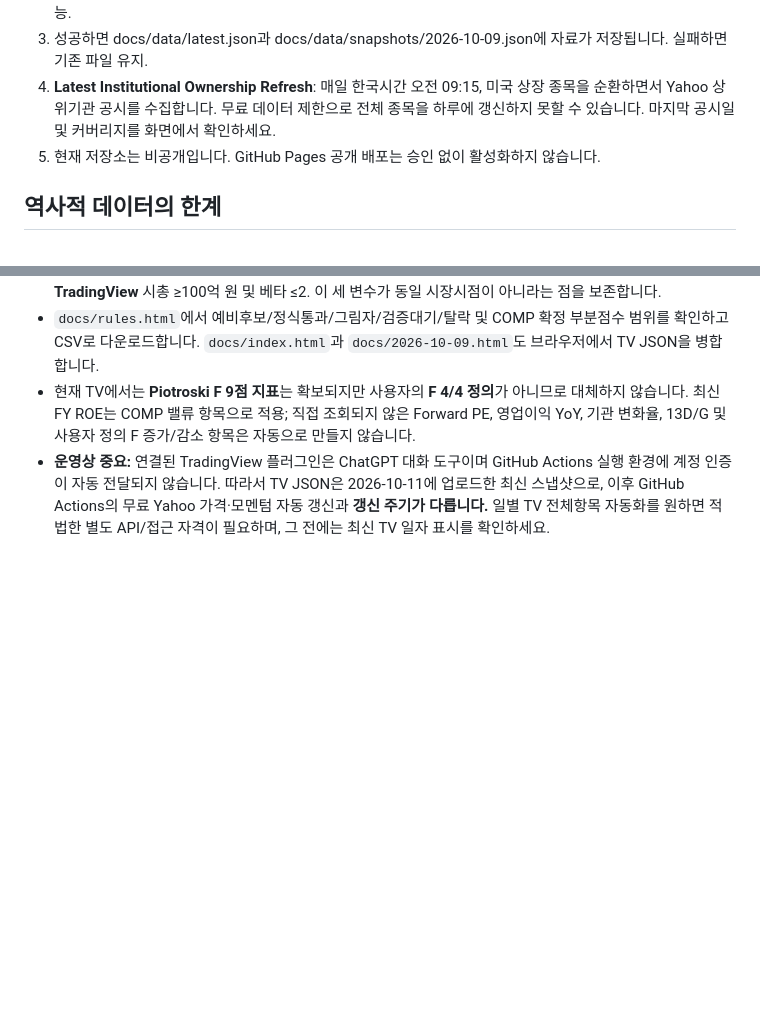
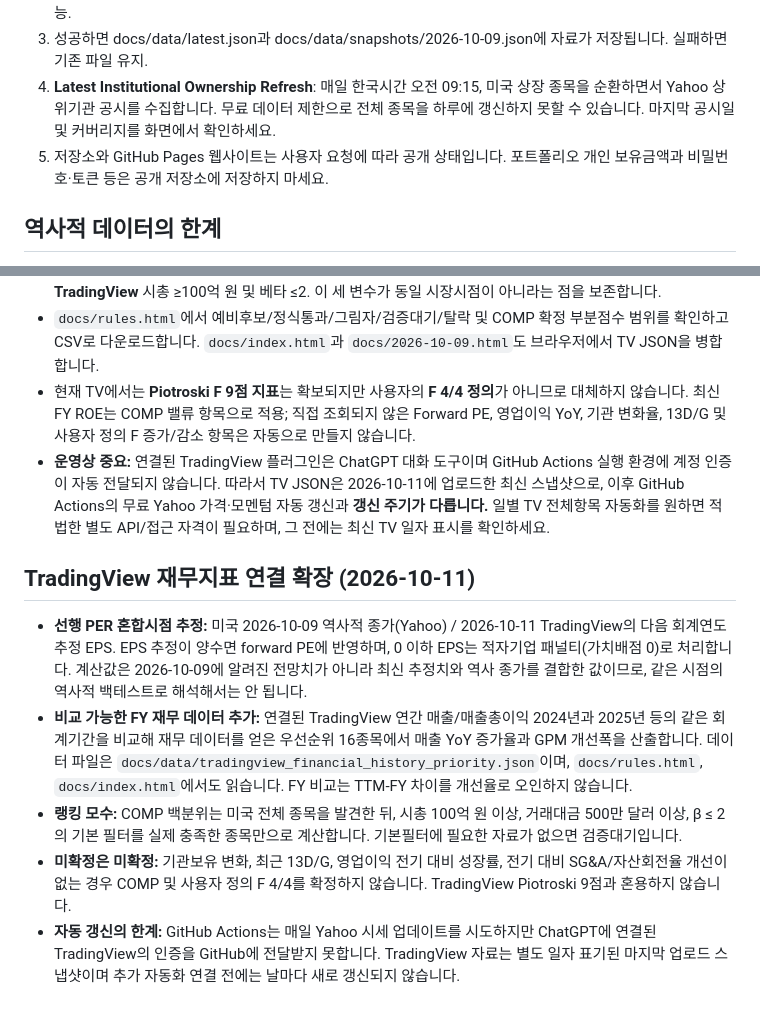
Before and after one commit to kimjunhoney2551-ship-it/stock-leader-dashboard, a Markdown page: README.md, 2 parts joined by grey strips. Drawn GitHub-style; blank space fills up the shorter version.

Commit message:
docs: clarify mixed-vintage TradingView forward PE, FY comparisons and limitations of automated refresh

```diff
--- a/README.md
+++ b/README.md
@@ -19,7 +19,7 @@
 2. 매일 한국시간 오전 08:30 (전일 23:30 UTC)에 최신 장 마감 데이터를 갱신 시도. 스케줄 실행 지연 및 누락 가능.
 3. 성공하면 docs/data/latest.json과 docs/data/snapshots/2026-10-09.json에 자료가 저장됩니다. 실패하면 기존 파일 유지.
 4. **Latest Institutional Ownership Refresh**: 매일 한국시간 오전 09:15, 미국 상장 종목을 순환하면서 Yahoo 상위기관 공시를 수집합니다. 무료 데이터 제한으로 전체 종목을 하루에 갱신하지 못할 수 있습니다. 마지막 공시일 및 커버리지를 화면에서 확인하세요.
-5. 현재 저장소는 비공개입니다. GitHub Pages 공개 배포는 승인 없이 활성화하지 않습니다.
+5. 저장소와 GitHub Pages 웹사이트는 사용자 요청에 따라 공개 상태입니다. 포트폴리오 개인 보유금액과 비밀번호·토큰 등은 공개 저장소에 저장하지 마세요.
 
 ## 역사적 데이터의 한계
 기준일 이후의 종가를 10월 9일 스냅샷에 포함하지 않습니다. 2026-10-09 당시 시가총액·선행 PER 등 확인되지 않은 과거 재무지표는 오늘 값으로 소급하지 않습니다. **기관보유에 대해서는 사용자 요청에 따른 최신 공시 사용 예외를 적용하며, 해당 값이 10월 9일 당시 관측 가능했다고 주장하지 않습니다.** 최신 기관보유 수준만으로 변화 점수를 임의 산정하지 않고, 13D/13G 이벤트도 별도 검증이 필요합니다.
@@ -38,3 +38,10 @@
 - `docs/rules.html`에서 예비후보/정식통과/그림자/검증대기/탈락 및 COMP 확정 부분점수 범위를 확인하고 CSV로 다운로드합니다. `docs/index.html`과 `docs/2026-10-09.html`도 브라우저에서 TV JSON을 병합합니다.
 - 현재 TV에서는 **Piotroski F 9점 지표**는 확보되지만 사용자의 **F 4/4 정의**가 아니므로 대체하지 않습니다. 최신 FY ROE는 COMP 밸류 항목으로 적용; 직접 조회되지 않은 Forward PE, 영업이익 YoY, 기관 변화율, 13D/G 및 사용자 정의 F 증가/감소 항목은 자동으로 만들지 않습니다.
 - **운영상 중요:** 연결된 TradingView 플러그인은 ChatGPT 대화 도구이며 GitHub Actions 실행 환경에 계정 인증이 자동 전달되지 않습니다. 따라서 TV JSON은 2026-10-11에 업로드한 최신 스냅샷으로, 이후 GitHub Actions의 무료 Yahoo 가격·모멘텀 자동 갱신과 **갱신 주기가 다릅니다.** 일별 TV 전체항목 자동화를 원하면 적법한 별도 API/접근 자격이 필요하며, 그 전에는 최신 TV 일자 표시를 확인하세요.
+
+## TradingView 재무지표 연결 확장 (2026-10-11)
+- **선행 PER 혼합시점 추정:** 미국 2026-10-09 역사적 종가(Yahoo) / 2026-10-11 TradingView의 다음 회계연도 추정 EPS. EPS 추정이 양수면 forward PE에 반영하며, 0 이하 EPS는 적자기업 패널티(가치배점 0)로 처리합니다. 계산값은 2026-10-09에 알려진 전망치가 아니라 최신 추정치와 역사 종가를 결합한 값이므로, 같은 시점의 역사적 백테스트로 해석해서는 안 됩니다.
+- **비교 가능한 FY 재무 데이터 추가:** 연결된 TradingView 연간 매출/매출총이익 2024년과 2025년 등의 같은 회계기간을 비교해 재무 데이터를 얻은 우선순위 16종목에서 매출 YoY 증가율과 GPM 개선폭을 산출합니다. 데이터 파일은 `docs/data/tradingview_financial_history_priority.json`이며, `docs/rules.html`, `docs/index.html`에서도 읽습니다. FY 비교는 TTM-FY 차이를 개선율로 오인하지 않습니다.
+- **랭킹 모수:** COMP 백분위는 미국 전체 종목을 발견한 뒤, 시총 100억 원 이상, 거래대금 500만 달러 이상, β ≤ 2의 기본 필터를 실제 충족한 종목만으로 계산합니다. 기본필터에 필요한 자료가 없으면 검증대기입니다.
+- **미확정은 미확정:** 기관보유 변화, 최근 13D/G, 영업이익 전기 대비 성장률, 전기 대비 SG&A/자산회전율 개선이 없는 경우 COMP 및 사용자 정의 F 4/4를 확정하지 않습니다. TradingView Piotroski 9점과 혼용하지 않습니다.
+- **자동 갱신의 한계:** GitHub Actions는 매일 Yahoo 시세 업데이트를 시도하지만 ChatGPT에 연결된 TradingView의 인증을 GitHub에 전달받지 못합니다. TradingView 자료는 별도 일자 표기된 마지막 업로드 스냅샷이며 추가 자동화 연결 전에는 날마다 새로 갱신되지 않습니다.
```
